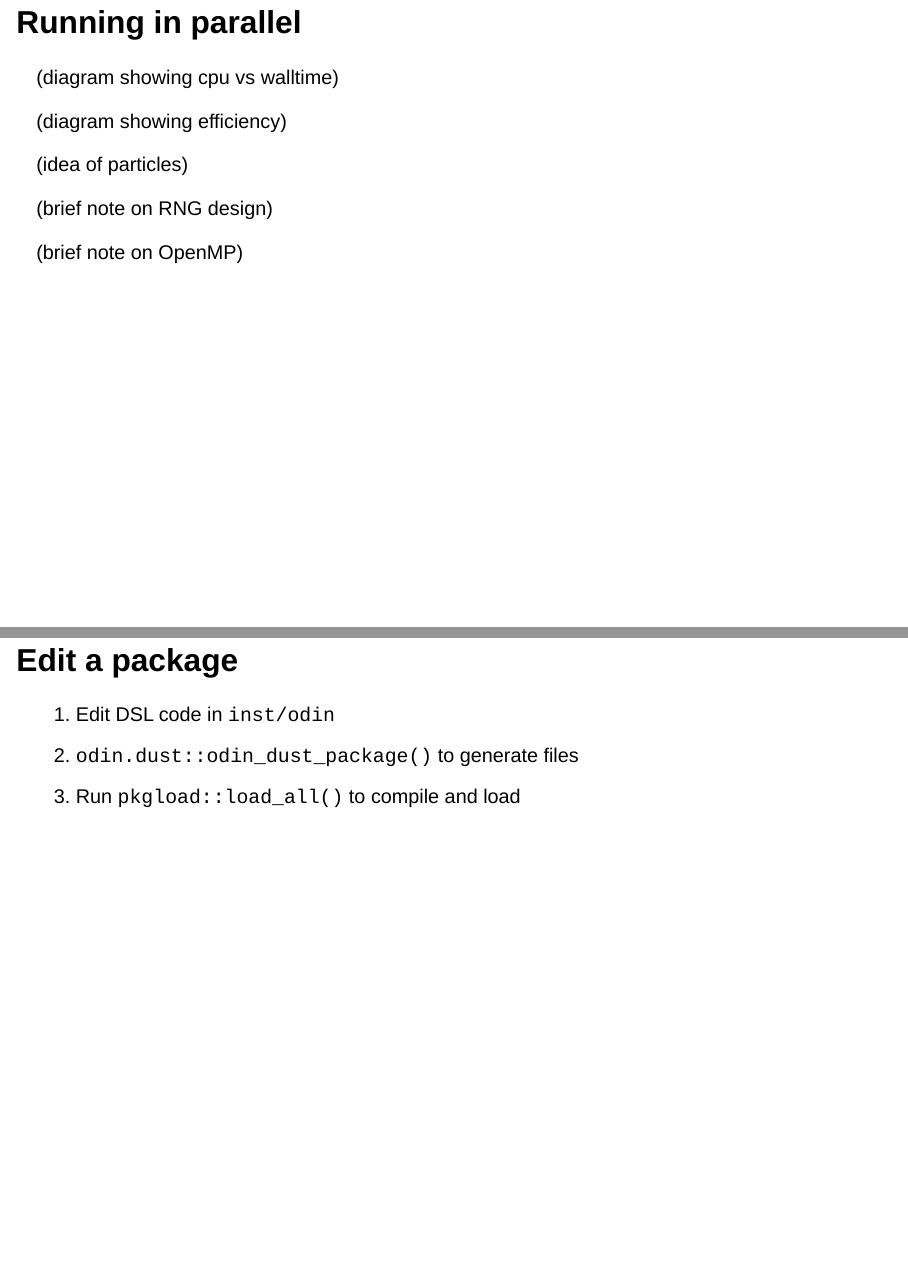
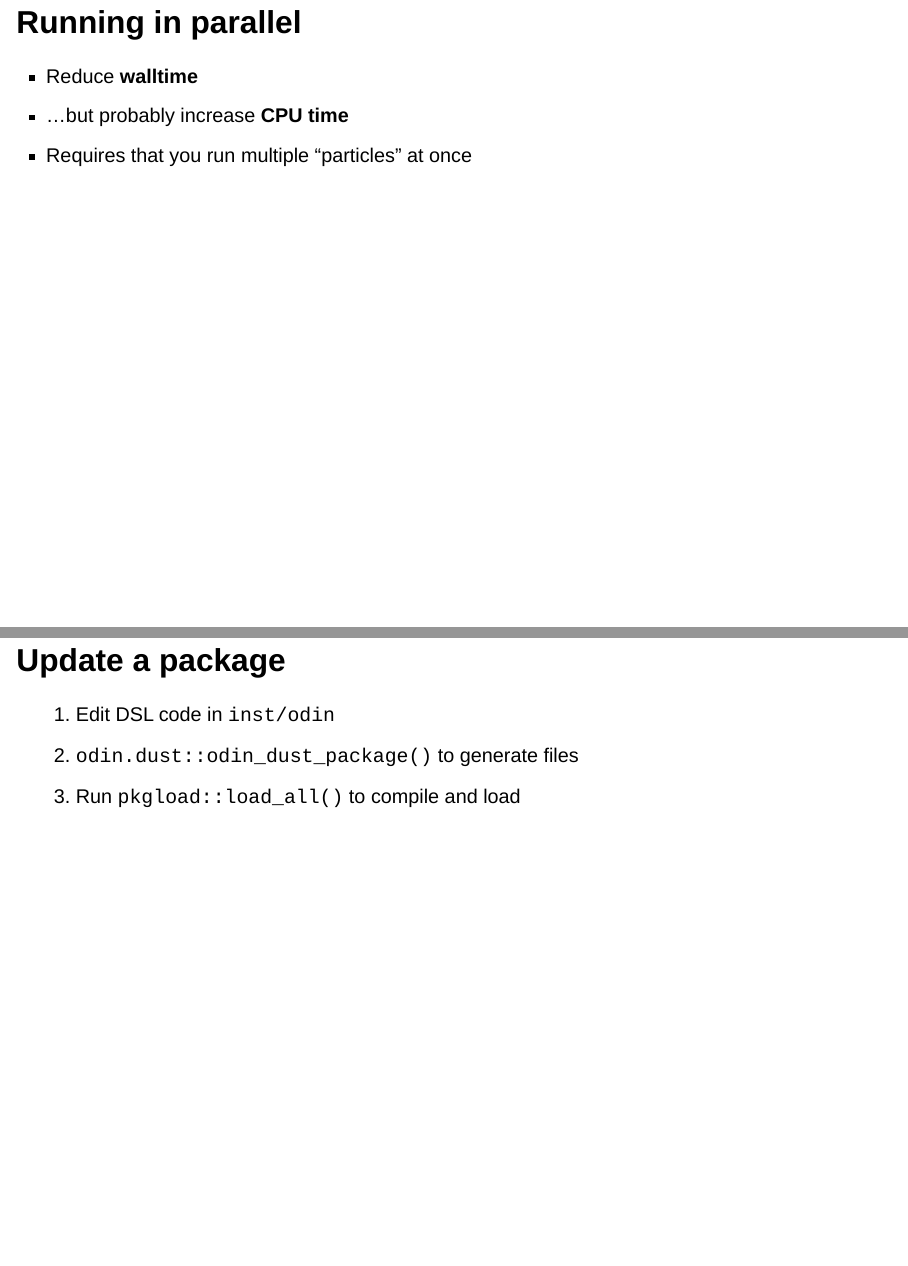
Before and after one commit to mrc-ide/odin-dust-tutorial, a Quarto document (slides.qmd): pages 18 and 27 of 36, joined at a grey line. Rendered offline with R 4.5, knitr and Pandoc in place of Quarto, with nearby package versions; drawn as Slidy slides in place of the format the file asks for; some code elsewhere in the file could not run offline.

Commit message:
Reformat

```diff
--- a/slides.qmd
+++ b/slides.qmd
@@ -263,15 +265,9 @@ You must declare the dimensions of all arrays!
 
 # Running in parallel
 
-(diagram showing cpu vs walltime)
-
-(diagram showing efficiency)
-
-(idea of particles)
-
-(brief note on RNG design)
-
-(brief note on OpenMP)
+* Reduce **walltime**
+* ...but probably increase **CPU time**
+* Requires that you run multiple "particles" at once
 
 ## System requirement: OpenMP
 
@@ -374,4 +367,4 @@ update(S[, ]) <- new_S[i, j]
-## Edit a package
+## Update a package
 
 1. Edit DSL code in `inst/odin`
 2. `odin.dust::odin_dust_package()` to generate files
```
Also changed, not shown: slides.qmd (15 more changed lines).
